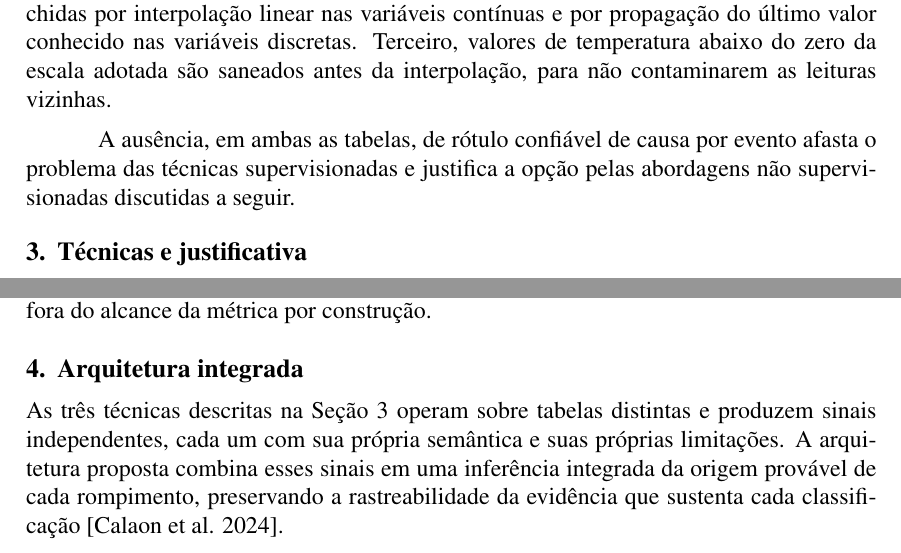
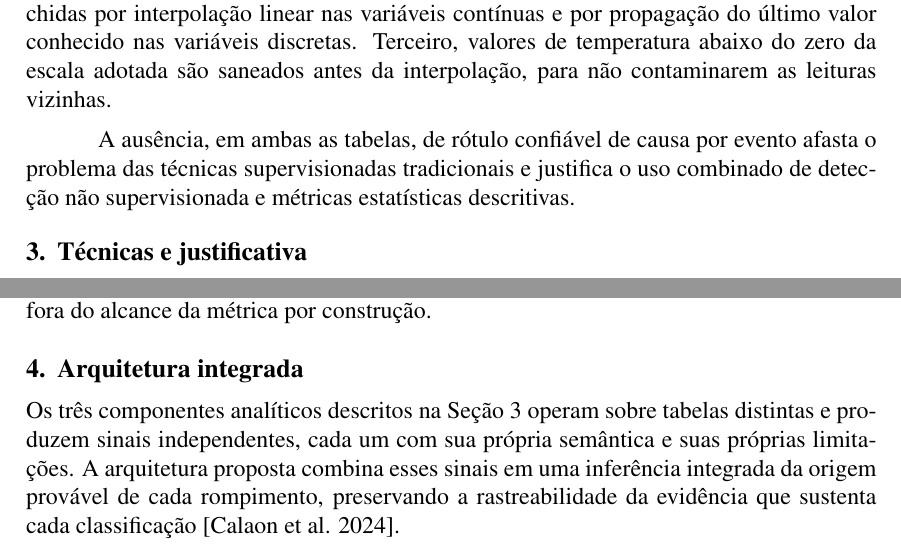
Before and after one commit to Melchioretto/WireSensee, a LaTeX document (main.tex): two parts of pages 3 and 6 of 8, joined at a grey line, cut so that both start at the same text. Compiled offline with pdfLaTeX.

Commit message:
Ajustes pontuais de precisao terminologica
Tres alteracoes cirurgicas sem mexer em estrutura, tamanho ou
referencias:

- Secao 4 P1: 'As tres tecnicas' -> 'Os tres componentes analiticos'.
- Secao 4 P2: 'aplica em paralelo as tres tecnicas' -> 'aplica em
  paralelo os tres componentes analiticos'. Motivo: Isolation Forest
  e tecnica/modelo, mas taxa relativa e cruzamento sao metricas
  estatisticas. 'Componentes analiticos' cobre os dois sem imprecisao.
- Secao 2.3 fim: 'justifica a opcao pelas abordagens nao
  supervisionadas discutidas a seguir' -> 'justifica o uso combinado
  de deteccao nao supervisionada e metricas estatisticas descritivas'.
  Motivo: o metodo nao usa apenas abordagem nao supervisionada, ele
  combina Isolation Forest com metricas estatisticas descritivas.

Nao mexe na referencia Brown 2004, na Figura 1, no escopo
metodologico nem no tamanho do artigo.

Co-Authored-By: Claude Opus 4.7 <noreply@anthropic.com>

```diff
--- a/main.tex
+++ b/main.tex
@@ -121,7 +121,7 @@ Este artigo propõe uma arquitetura híbrida de ciência de dados para apoiar a
 %
 
 %
-{A ausência, em ambas as tabelas, de rótulo confiável de causa por evento afasta o problema das técnicas supervisionadas e justifica a opção pelas abordagens não supervisionadas discutidas a seguir.}
+{A ausência, em ambas as tabelas, de rótulo confiável de causa por evento afasta o problema das técnicas supervisionadas tradicionais e justifica o uso combinado de detecção não supervisionada e métricas estatísticas descritivas.}
 %--------------------------------------------------------------------------------------------
 
 \section{Técnicas e justificativa}
@@ -185,6 +185,6 @@ Este artigo propõe uma arquitetura híbrida de ciência de dados para apoiar a
 
 \section{Arquitetura integrada}
 %
-{As três técnicas descritas na Seção 3 operam sobre tabelas distintas e produzem sinais independentes, cada um com sua própria semântica e suas próprias limitações. A arquitetura proposta combina esses sinais em uma inferência integrada da origem provável de cada rompimento, preservando a rastreabilidade da evidência que sustenta cada classificação~\cite{CALAON2024365}.}
+{Os três componentes analíticos descritos na Seção 3 operam sobre tabelas distintas e produzem sinais independentes, cada um com sua própria semântica e suas próprias limitações. A arquitetura proposta combina esses sinais em uma inferência integrada da origem provável de cada rompimento, preservando a rastreabilidade da evidência que sustenta cada classificação~\cite{CALAON2024365}.}
 %
 
```
Also changed, not shown: main.tex (2 more changed lines).
